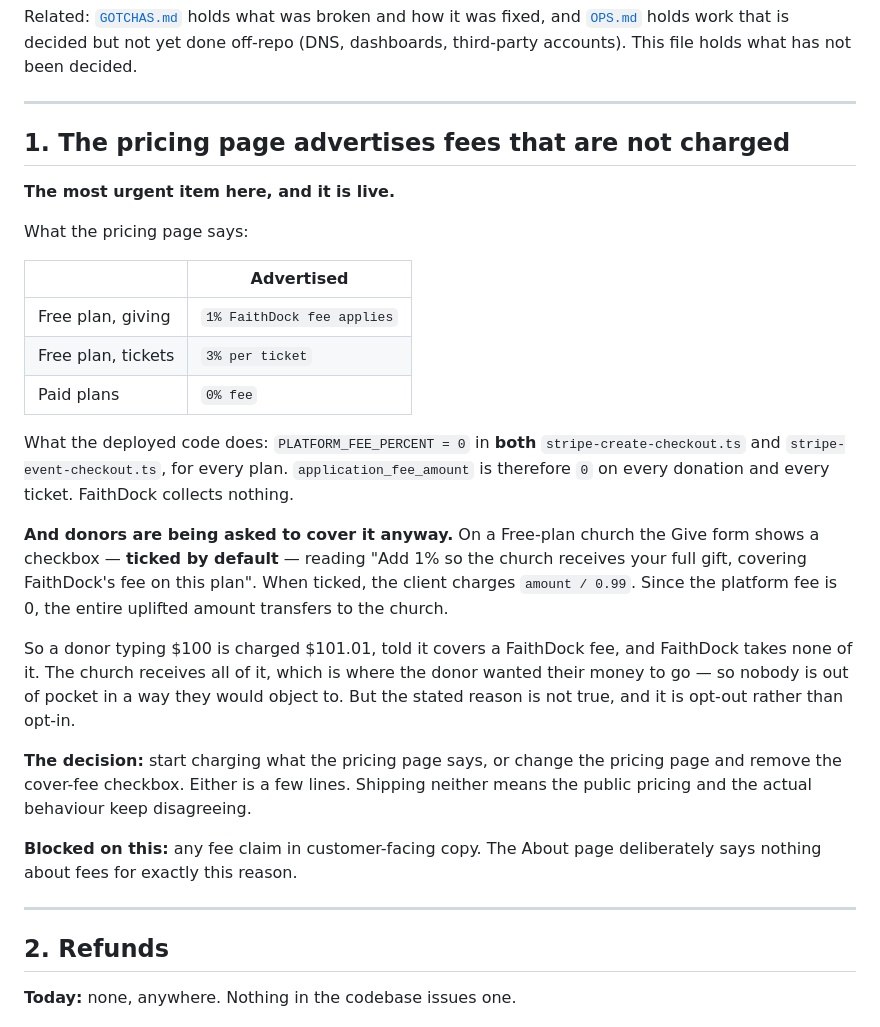
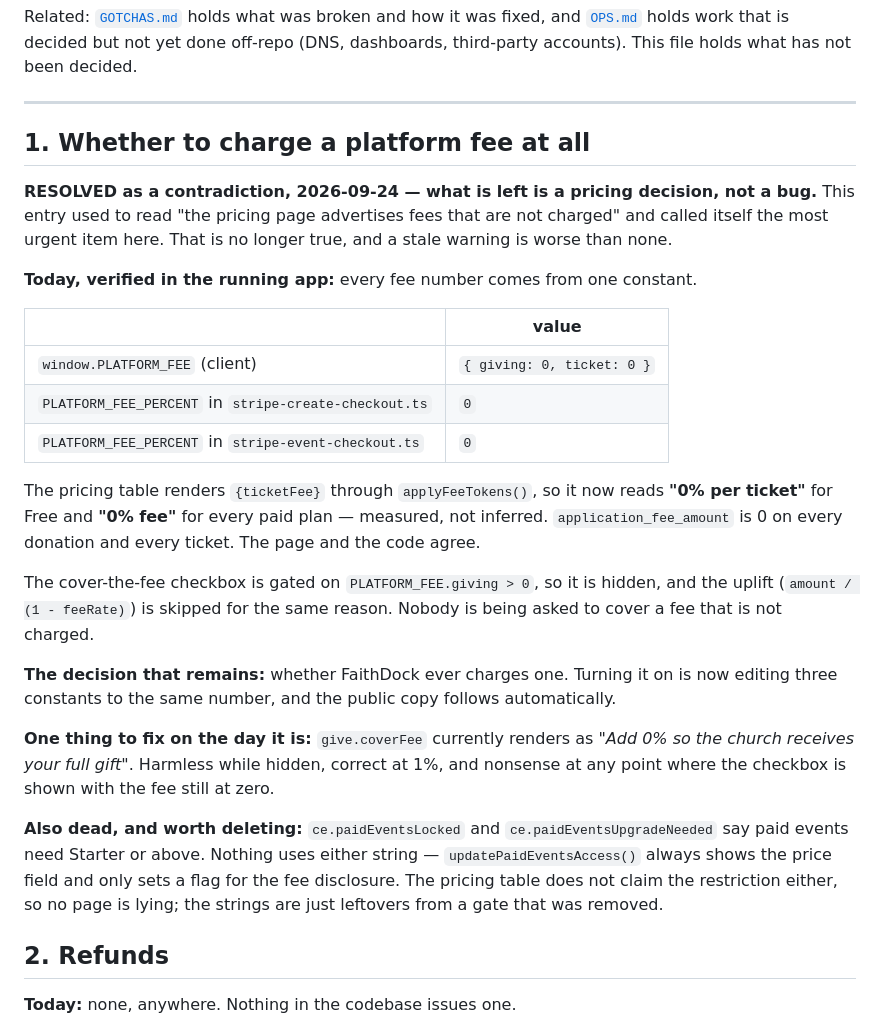
Before and after one commit to matthewcolodny/faithdock, a Markdown page: POLICY.md, the part around the change. GitHub-like rendering.

Commit message:
POLICY 1 was stale: the fee contradiction is resolved
It still read "the pricing page advertises fees that are not charged"
and called itself the most urgent live item. Every fee number now
comes from one constant, currently 0, and the pricing table renders
"0% per ticket" through applyFeeTokens -- measured in the running
app, not inferred. The cover-fee checkbox is gated on the same
constant and is hidden, so nobody is asked to cover a fee that is not
charged.

What remains is a pricing decision, not a defect. Recorded the two
things that need attention on the day a fee is switched on: the
cover-fee string renders "Add 0%...", and ce.paidEventsLocked /
ce.paidEventsUpgradeNeeded are dead strings describing a plan gate
that no longer exists.

A stale warning is worse than none.

Co-Authored-By: Claude Opus 5 <noreply@anthropic.com>

```diff
--- a/POLICY.md
+++ b/POLICY.md
@@ -18,46 +18,47 @@ what has not been decided.
 
 ---
 
-## 1. The pricing page advertises fees that are not charged
+## 1. Whether to charge a platform fee at all
 
-**The most urgent item here, and it is live.**
+**RESOLVED as a contradiction, 2026-09-24 — what is left is a pricing
+decision, not a bug.** This entry used to read "the pricing page
+advertises fees that are not charged" and called itself the most
+urgent item here. That is no longer true, and a stale warning is worse
+than none.
 
-What the pricing page says:
+**Today, verified in the running app:** every fee number comes from one
+constant.
 
-| | Advertised |
-|---|---|
-| Free plan, giving | `1% FaithDock fee applies` |
-| Free plan, tickets | `3% per ticket` |
-| Paid plans | `0% fee` |
+| | value |
+| --- | --- |
+| `window.PLATFORM_FEE` (client) | `{ giving: 0, ticket: 0 }` |
+| `PLATFORM_FEE_PERCENT` in `stripe-create-checkout.ts` | `0` |
+| `PLATFORM_FEE_PERCENT` in `stripe-event-checkout.ts` | `0` |
 
-What the deployed code does: `PLATFORM_FEE_PERCENT = 0` in **both**
-`stripe-create-checkout.ts` and `stripe-event-checkout.ts`, for every
-plan. `application_fee_amount` is therefore `0` on every donation and
-every ticket. FaithDock collects nothing.
+The pricing table renders `{ticketFee}` through `applyFeeTokens()`, so
+it now reads **"0% per ticket"** for Free and **"0% fee"** for every
+paid plan — measured, not inferred. `application_fee_amount` is 0 on
+every donation and every ticket. The page and the code agree.
 
-**And donors are being asked to cover it anyway.** On a Free-plan
-church the Give form shows a checkbox — **ticked by default** — reading
-"Add 1% so the church receives your full gift, covering FaithDock's fee
-on this plan". When ticked, the client charges `amount / 0.99`. Since
-the platform fee is 0, the entire uplifted amount transfers to the
-church.
+The cover-the-fee checkbox is gated on `PLATFORM_FEE.giving > 0`, so it
+is hidden, and the uplift (`amount / (1 - feeRate)`) is skipped for the
+same reason. Nobody is being asked to cover a fee that is not charged.
 
-So a donor typing $100 is charged $101.01, told it covers a FaithDock
-fee, and FaithDock takes none of it. The church receives all of it,
-which is where the donor wanted their money to go — so nobody is out of
-pocket in a way they would object to. But the stated reason is not true,
-and it is opt-out rather than opt-in.
+**The decision that remains:** whether FaithDock ever charges one.
+Turning it on is now editing three constants to the same number, and
+the public copy follows automatically.
 
-**The decision:** start charging what the pricing page says, or change
-the pricing page and remove the cover-fee checkbox. Either is a few
-lines. Shipping neither means the public pricing and the actual
-behaviour keep disagreeing.
+**One thing to fix on the day it is:** `give.coverFee` currently
+renders as *"Add 0% so the church receives your full gift"*. Harmless
+while hidden, correct at 1%, and nonsense at any point where the
+checkbox is shown with the fee still at zero.
 
-**Blocked on this:** any fee claim in customer-facing copy. The About
-page deliberately says nothing about fees for exactly this reason.
-
----
-
+**Also dead, and worth deleting:** `ce.paidEventsLocked` and
+`ce.paidEventsUpgradeNeeded` say paid events need Starter or above.
+Nothing uses either string — `updatePaidEventsAccess()` always shows
+the price field and only sets a flag for the fee disclosure. The
+pricing table does not claim the restriction either, so no page is
+lying; the strings are just leftovers from a gate that was removed.
 ## 2. Refunds
 
 **Today:** none, anywhere. Nothing in the codebase issues one.
```
